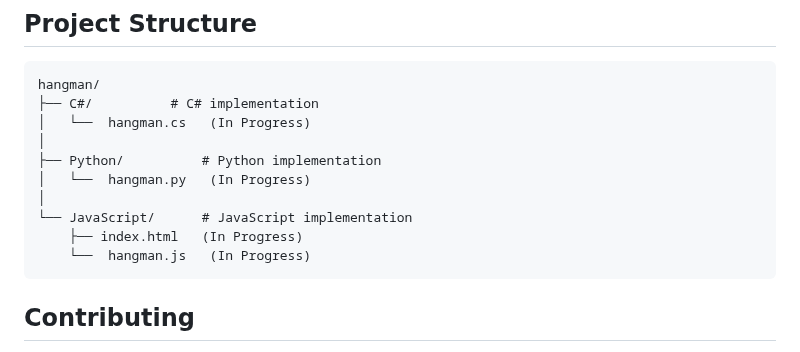
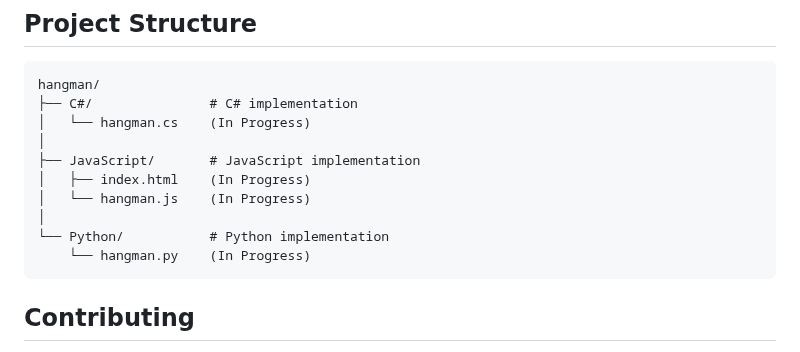
Before and after one commit to bjukovic/Hangman, a Markdown page: README.md, the part around the change. Rendered like a GitHub page.

````diff
--- a/README.md
+++ b/README.md
@@ -80,15 +80,15 @@ Ensure you have the required tools installed for the language you intend to use.
 
 ```
 hangman/
-├── C#/          # C# implementation
-│   └──  hangman.cs   (In Progress)
+├── C#/               # C# implementation
+│   └── hangman.cs    (In Progress)
 │
-├── Python/          # Python implementation
-│   └──  hangman.py   (In Progress)
+├── JavaScript/       # JavaScript implementation
+│   ├── index.html    (In Progress)
+│   └── hangman.js    (In Progress)
 │
-└── JavaScript/      # JavaScript implementation
-    ├── index.html   (In Progress)
-    └──  hangman.js   (In Progress)
+└── Python/           # Python implementation
+    └── hangman.py    (In Progress)
 ```
 
 ## Contributing
````
